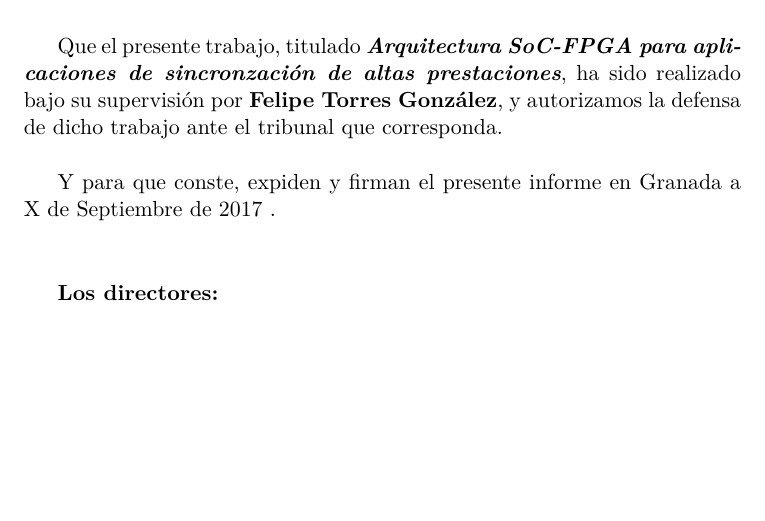
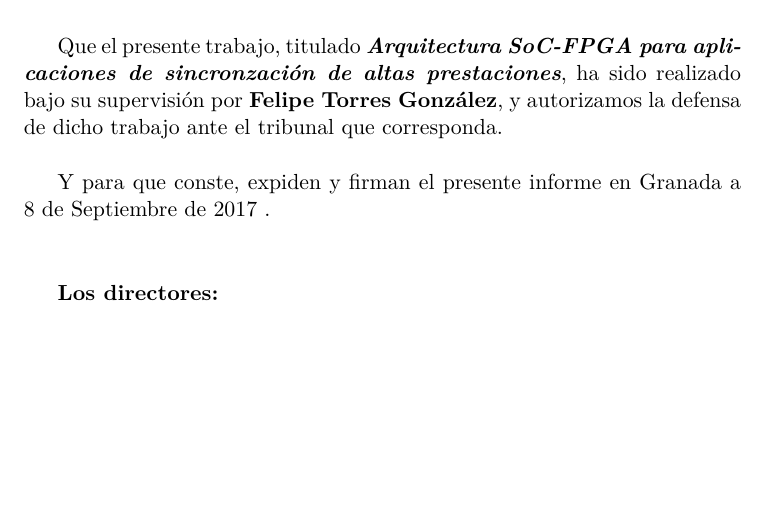
Before and after one commit to felipet/memoria_tfm, a LaTeX thesis (proyecto.tex, which reads prefacios/prefacio.tex): part of page 13 of 90, cut so that both start at the same text. Compiled offline with XeLaTeX.

Commit message:
rev: prefacio revisado

```diff
--- a/prefacios/prefacio.tex
+++ b/prefacios/prefacio.tex
@@ -113,7 +113,8 @@ defensa de dicho trabajo ante el tribunal que corresponda.
 
 \vspace{0.5cm}
 
-Y para que conste, expiden y firman el presente informe en Granada a X de Septiembre de 2017 .
+Y para que conste, expiden y firman el presente informe en Granada a 8 de
+Septiembre de 2017 .
 
 \vspace{1cm}
 
```
